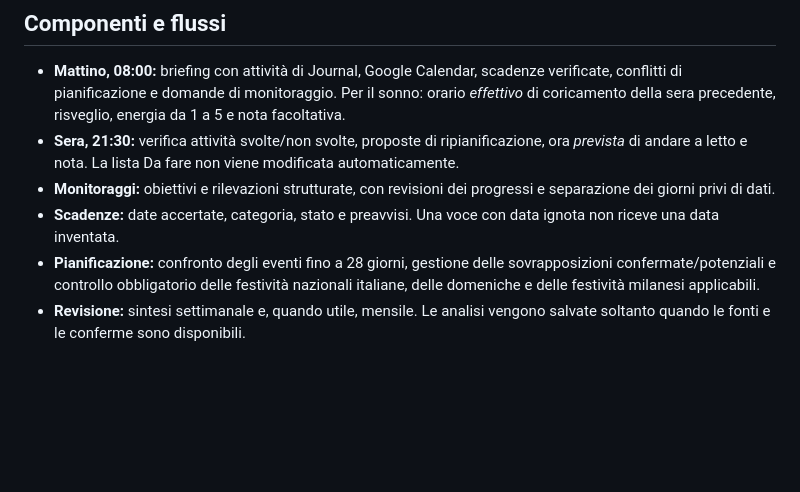
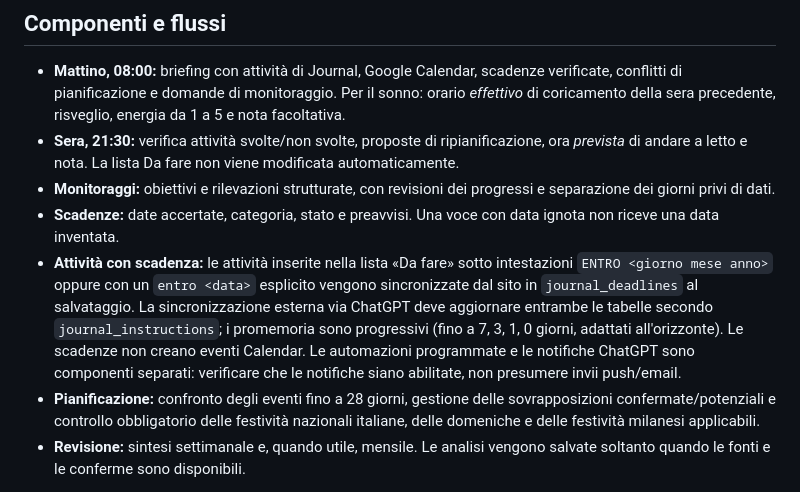
Before and after one commit to miemail1234-boop/Codici1, a Markdown page: README.md, the part around the change. Drawn GitHub-style; blank space fills up the shorter version.

Commit message:
Document LifeOS deadline integration and notification boundaries

```diff
--- a/README.md
+++ b/README.md
@@ -20,6 +20,7 @@
 - **Sera, 21:30:** verifica attività svolte/non svolte, proposte di ripianificazione, ora *prevista* di andare a letto e nota. La lista Da fare non viene modificata automaticamente.
 - **Monitoraggi:** obiettivi e rilevazioni strutturate, con revisioni dei progressi e separazione dei giorni privi di dati.
 - **Scadenze:** date accertate, categoria, stato e preavvisi. Una voce con data ignota non riceve una data inventata.
+- **Attività con scadenza:** le attività inserite nella lista «Da fare» sotto intestazioni `ENTRO <giorno mese anno>` oppure con un `entro <data>` esplicito vengono sincronizzate dal sito in `journal_deadlines` al salvataggio. La sincronizzazione esterna via ChatGPT deve aggiornare entrambe le tabelle secondo `journal_instructions`; i promemoria sono progressivi (fino a 7, 3, 1, 0 giorni, adattati all'orizzonte). Le scadenze non creano eventi Calendar. Le automazioni programmate e le notifiche ChatGPT sono componenti separati: verificare che le notifiche siano abilitate, non presumere invii push/email.
 - **Pianificazione:** confronto degli eventi fino a 28 giorni, gestione delle sovrapposizioni confermate/potenziali e controllo obbligatorio delle festività nazionali italiane, delle domeniche e delle festività milanesi applicabili.
 - **Revisione:** sintesi settimanale e, quando utile, mensile. Le analisi vengono salvate soltanto quando le fonti e le conferme sono disponibili.
 
```
